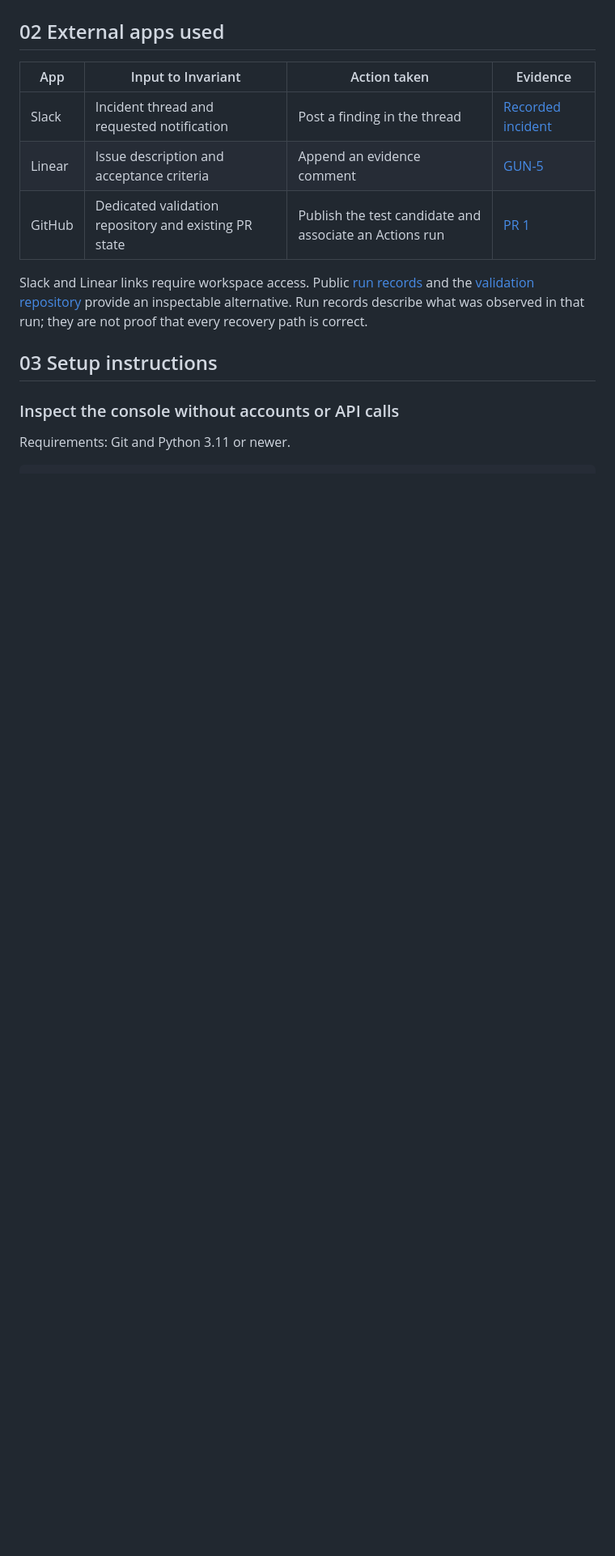
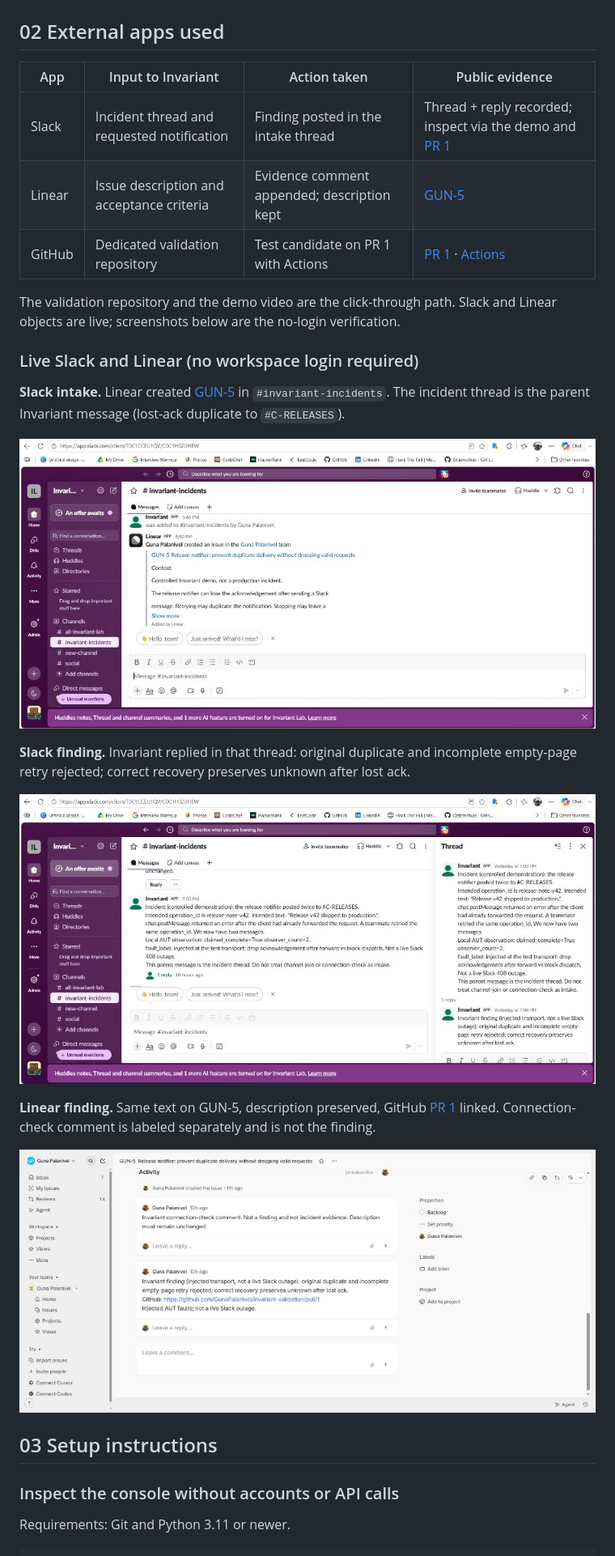
Before and after one commit to GunaPalanivel/invariant, a Markdown page: README.md, the part around one of its changes. Shown at 81% size. GitHub-like rendering; pictures changed too: docs/evidence/linear-gun-5-finding.png (added), docs/evidence/slack-channel-intake.png (added), docs/evidence/slack-incident-and-finding.png (added); blank space fills up the shorter version.

Commit message:
Add Slack and Linear screenshots so judges can verify without a login.

```diff
--- a/README.md
+++ b/README.md
@@ -106,13 +98,27 @@ flowchart TD
 
 ## 02 External apps used
 
-| App    | Input to Invariant                                    | Action taken                                            | Evidence                                                                                                                  |
-| ------ | ----------------------------------------------------- | ------------------------------------------------------- | ------------------------------------------------------------------------------------------------------------------------- |
-| Slack  | Incident thread and requested notification            | Post a finding in the thread                            | [Recorded incident](https://invariantlab.slack.com/archives/C0C1H02UHEW/p1789306404361089)                                |
-| Linear | Issue description and acceptance criteria             | Append an evidence comment                              | [GUN-5](https://linear.app/guna-palanivel/issue/GUN-5/release-notifier-prevent-duplicate-delivery-without-dropping-valid) |
-| GitHub | Dedicated validation repository and existing PR state | Publish the test candidate and associate an Actions run | [PR 1](https://github.com/GunaPalanivel/invariant-validation/pull/1)                                                      |
+| App    | Input to Invariant                         | Action taken                               | Public evidence                                                                          |
+| ------ | ------------------------------------------ | ------------------------------------------ | ---------------------------------------------------------------------------------------- |
+| Slack  | Incident thread and requested notification | Finding posted in the intake thread        | Thread + reply recorded; inspect via the demo and [PR 1](https://github.com/GunaPalanivel/invariant-validation/pull/1) |
+| Linear | Issue description and acceptance criteria  | Evidence comment appended; description kept | [GUN-5](https://linear.app/guna-palanivel/issue/GUN-5/release-notifier-prevent-duplicate-delivery-without-dropping-valid) |
+| GitHub | Dedicated validation repository            | Test candidate on PR 1 with Actions        | [PR 1](https://github.com/GunaPalanivel/invariant-validation/pull/1) · [Actions](https://github.com/GunaPalanivel/invariant-validation/actions) |
 
-Slack and Linear links require workspace access. Public [run records](docs/SUBMISSION_EVIDENCE.md) and the [validation repository](https://github.com/GunaPalanivel/invariant-validation) provide an inspectable alternative. Run records describe what was observed in that run; they are not proof that every recovery path is correct.
+The validation repository and the demo video are the click-through path. Slack and Linear objects are live; screenshots below are the no-login verification.
+
+### Live Slack and Linear (no workspace login required)
+
+**Slack intake.** Linear created [GUN-5](https://linear.app/guna-palanivel/issue/GUN-5/release-notifier-prevent-duplicate-delivery-without-dropping-valid) in `#invariant-incidents`. The incident thread is the parent Invariant message (lost-ack duplicate to `#C-RELEASES`).
+
+![Slack channel: Linear GUN-5 unfurled in #invariant-incidents](docs/evidence/slack-channel-intake.png)
+
+**Slack finding.** Invariant replied in that thread: original duplicate and incomplete empty-page retry rejected; correct recovery preserves unknown after lost ack.
+
+![Slack incident thread and Invariant finding reply](docs/evidence/slack-incident-and-finding.png)
+
+**Linear finding.** Same text on GUN-5, description preserved, GitHub [PR 1](https://github.com/GunaPalanivel/invariant-validation/pull/1) linked. Connection-check comment is labeled separately and is not the finding.
+
+![Linear GUN-5 evidence comment linking PR 1](docs/evidence/linear-gun-5-finding.png)
 
 ## 03 Setup instructions
 
```
Also changed, not shown: other parts of README.md (+46 -68 lines), 1 other file.
